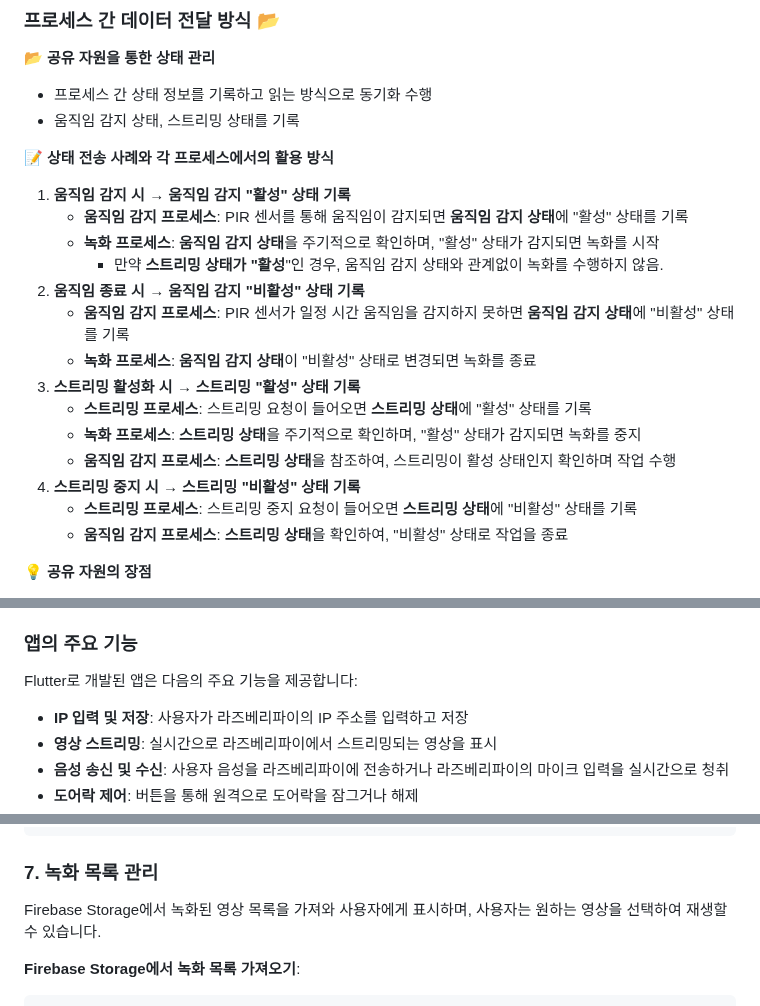
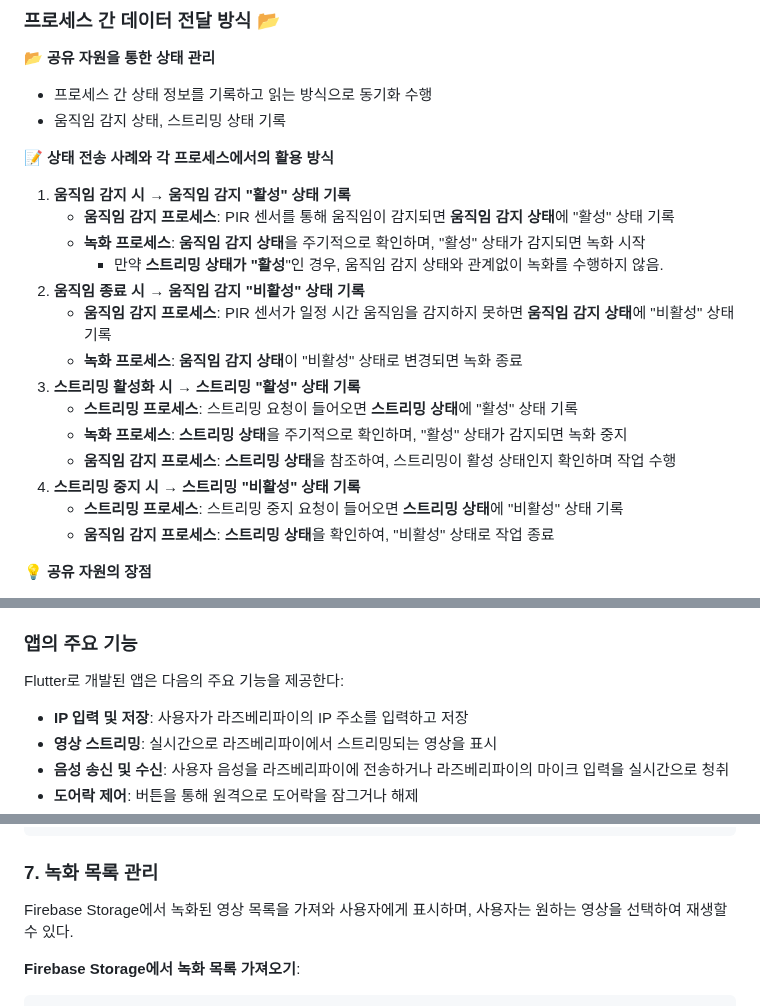
Before and after one commit to EmbeddedSDB/SDB, a Markdown page: README.md, 3 parts joined by grey strips. Rendered like a GitHub page.

```diff
--- a/README.md
+++ b/README.md
@@ -148,24 +148,24 @@ graph TD
 **📂 공유 자원을 통한 상태 관리**
 
 - 프로세스 간 상태 정보를 기록하고 읽는 방식으로 동기화 수행
-- 움직임 감지 상태, 스트리밍 상태를 기록
+- 움직임 감지 상태, 스트리밍 상태 기록
 
 **📝 상태 전송 사례와 각 프로세스에서의 활용 방식**
 
 1. **움직임 감지 시 → 움직임 감지 "활성" 상태 기록**
-    - **움직임 감지 프로세스**: PIR 센서를 통해 움직임이 감지되면 **움직임 감지 상태**에 "활성" 상태를 기록
-    - **녹화 프로세스**: **움직임 감지 상태**을 주기적으로 확인하며, "활성" 상태가 감지되면 녹화를 시작
+    - **움직임 감지 프로세스**: PIR 센서를 통해 움직임이 감지되면 **움직임 감지 상태**에 "활성" 상태 기록
+    - **녹화 프로세스**: **움직임 감지 상태**을 주기적으로 확인하며, "활성" 상태가 감지되면 녹화 시작
       - 만약 **스트리밍 상태가 "활성**"인 경우, 움직임 감지 상태와 관계없이 녹화를 수행하지 않음.
 2. **움직임 종료 시 → 움직임 감지 "비활성" 상태 기록**
-    - **움직임 감지 프로세스**: PIR 센서가 일정 시간 움직임을 감지하지 못하면 **움직임 감지 상태**에 "비활성" 상태를 기록
-    - **녹화 프로세스**: **움직임 감지 상태**이 "비활성" 상태로 변경되면 녹화를 종료
+    - **움직임 감지 프로세스**: PIR 센서가 일정 시간 움직임을 감지하지 못하면 **움직임 감지 상태**에 "비활성" 상태 기록
+    - **녹화 프로세스**: **움직임 감지 상태**이 "비활성" 상태로 변경되면 녹화 종료
 3. **스트리밍 활성화 시 → 스트리밍 "활성" 상태 기록**
-    - **스트리밍 프로세스**: 스트리밍 요청이 들어오면 **스트리밍 상태**에 "활성" 상태를 기록
-    - **녹화 프로세스**: **스트리밍 상태**을 주기적으로 확인하며, "활성" 상태가 감지되면 녹화를 중지
+    - **스트리밍 프로세스**: 스트리밍 요청이 들어오면 **스트리밍 상태**에 "활성" 상태 기록
+    - **녹화 프로세스**: **스트리밍 상태**을 주기적으로 확인하며, "활성" 상태가 감지되면 녹화 중지
     - **움직임 감지 프로세스**: **스트리밍 상태**을 참조하여, 스트리밍이 활성 상태인지 확인하며 작업 수행
 4. **스트리밍 중지 시 → 스트리밍 "비활성" 상태 기록**
-    - **스트리밍 프로세스**: 스트리밍 중지 요청이 들어오면 **스트리밍 상태**에 "비활성" 상태를 기록
-    - **움직임 감지 프로세스**: **스트리밍 상태**을 확인하여, "비활성" 상태로 작업을 종료
+    - **스트리밍 프로세스**: 스트리밍 중지 요청이 들어오면 **스트리밍 상태**에 "비활성" 상태 기록
+    - **움직임 감지 프로세스**: **스트리밍 상태**을 확인하여, "비활성" 상태로 작업 종료
 
 **💡 공유 자원의 장점**
 
@@ -511,7 +511,7 @@ Flutter로 개발된 스마트 도어벨 앱은 라즈베리파이와의 실시
 
 ### **앱의 주요 기능**
 
-Flutter로 개발된 앱은 다음의 주요 기능을 제공합니다:
+Flutter로 개발된 앱은 다음의 주요 기능을 제공한다:
 
 - **IP 입력 및 저장**: 사용자가 라즈베리파이의 IP 주소를 입력하고 저장
 - **영상 스트리밍**: 실시간으로 라즈베리파이에서 스트리밍되는 영상을 표시
@@ -677,7 +677,7 @@ Future<void> _sendRequest() async {
 
 ### 7. **녹화 목록 관리**
 
-Firebase Storage에서 녹화된 영상 목록을 가져와 사용자에게 표시하며, 사용자는 원하는 영상을 선택하여 재생할 수 있습니다.
+Firebase Storage에서 녹화된 영상 목록을 가져와 사용자에게 표시하며, 사용자는 원하는 영상을 선택하여 재생할 수 있다.
 
 **Firebase Storage에서 녹화 목록 가져오기**:
 
```
Also changed, not shown: other parts of README.md (+6 -6 lines).
